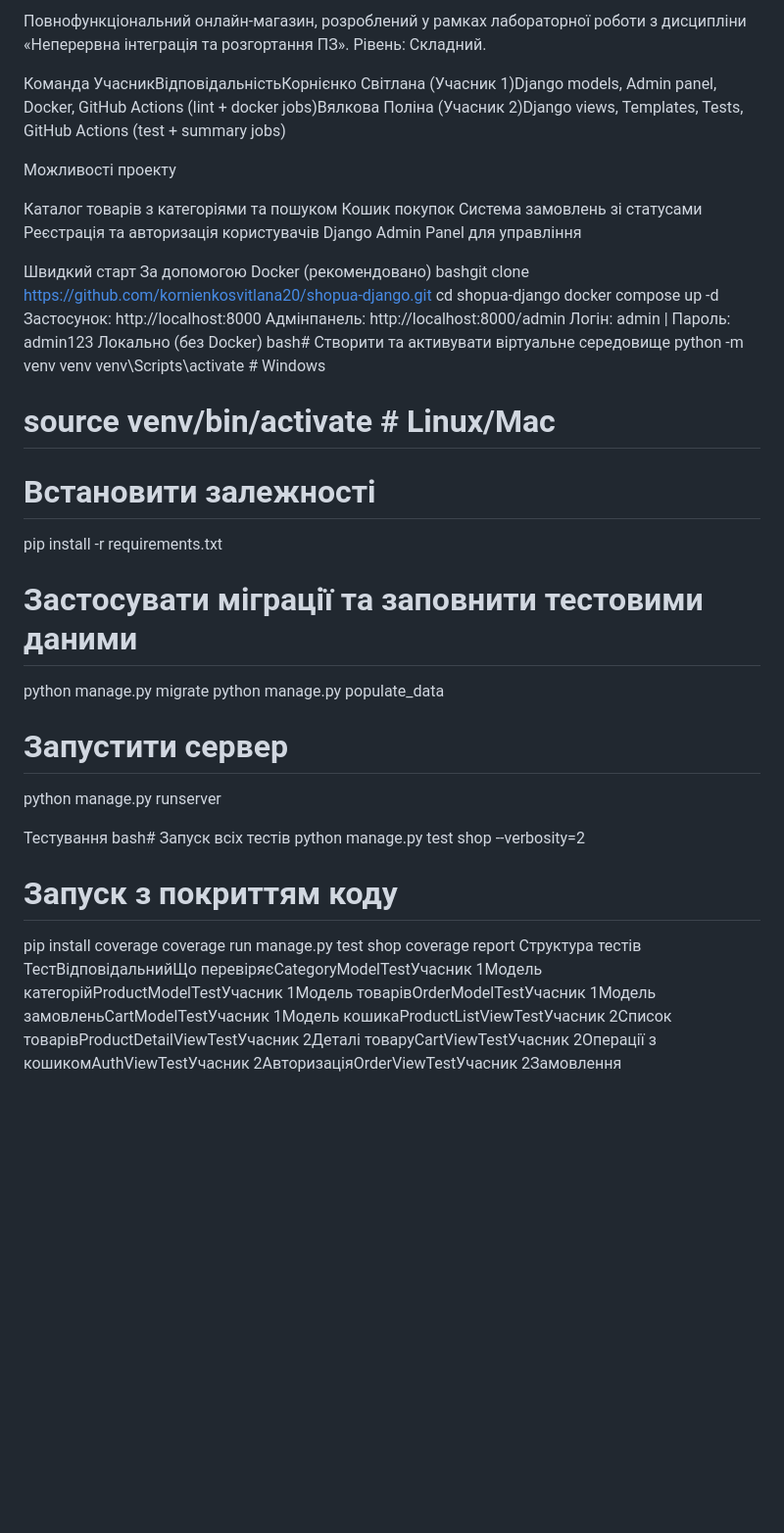
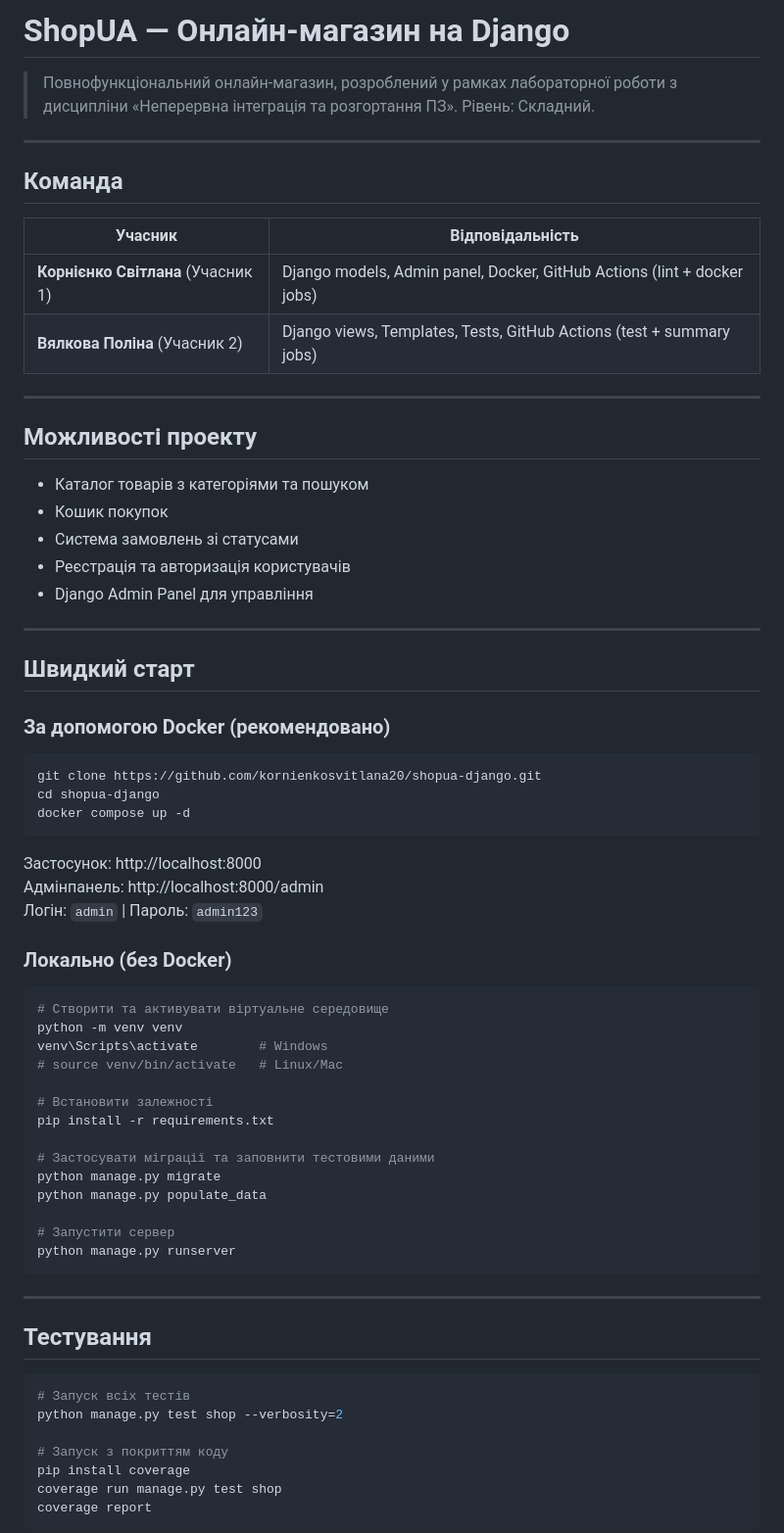
Before and after one commit to kornienkosvitlana20/shopua-django, a Markdown page: README.md, the part around one of its changes. Shown at 98% size. Drawn GitHub-style; blank space fills up the shorter version.

````diff
--- a/README.md
+++ b/README.md
@@ -1,28 +1,47 @@
-Повнофункціональний онлайн-магазин, розроблений у рамках лабораторної роботи з дисципліни «Неперервна інтеграція та розгортання ПЗ». Рівень: Складний.
+# ShopUA — Онлайн-магазин на Django
 
 
-Команда
-УчасникВідповідальністьКорнієнко Світлана (Учасник 1)Django models, Admin panel, Docker, GitHub Actions (lint + docker jobs)Вялкова Поліна (Учасник 2)Django views, Templates, Tests, GitHub Actions (test + summary jobs)
+> Повнофункціональний онлайн-магазин, розроблений у рамках лабораторної роботи з дисципліни «Неперервна інтеграція та розгортання ПЗ». Рівень: Складний.
 
-Можливості проекту
+---
 
-Каталог товарів з категоріями та пошуком
-Кошик покупок
-Система замовлень зі статусами
-Реєстрація та авторизація користувачів
-Django Admin Panel для управління
+## Команда
 
+| Учасник | Відповідальність |
+|---------|-----------------|
+| **Корнієнко Світлана** (Учасник 1) | Django models, Admin panel, Docker, GitHub Actions (lint + docker jobs) |
+| **Вялкова Поліна** (Учасник 2) | Django views, Templates, Tests, GitHub Actions (test + summary jobs) |
 
-Швидкий старт
-За допомогою Docker (рекомендовано)
-bashgit clone https://github.com/kornienkosvitlana20/shopua-django.git
+---
+
+## Можливості проекту
+
+- Каталог товарів з категоріями та пошуком
+- Кошик покупок
+- Система замовлень зі статусами
+- Реєстрація та авторизація користувачів
+- Django Admin Panel для управління
+
+---
+
+## Швидкий старт
+
+### За допомогою Docker (рекомендовано)
+
+```bash
+git clone https://github.com/kornienkosvitlana20/shopua-django.git
 cd shopua-django
 docker compose up -d
+```
+
 Застосунок: http://localhost:8000
 Адмінпанель: http://localhost:8000/admin
-Логін: admin | Пароль: admin123
-Локально (без Docker)
-bash# Створити та активувати віртуальне середовище
+Логін: `admin` | Пароль: `admin123`
+
+### Локально (без Docker)
+
+```bash
+# Створити та активувати віртуальне середовище
 python -m venv venv
 venv\Scripts\activate        # Windows
 # source venv/bin/activate   # Linux/Mac
@@ -36,15 +55,19 @@ python manage.py populate_data
 
 # Запустити сервер
 python manage.py runserver
+```
 
-Тестування
-bash# Запуск всіх тестів
+---
+
+## Тестування
+
+```bash
+# Запуск всіх тестів
 python manage.py test shop --verbosity=2
 
 # Запуск з покриттям коду
 pip install coverage
 coverage run manage.py test shop
 coverage report
-Структура тестів
-ТестВідповідальнийЩо перевіряєCategoryModelTestУчасник 1Модель категорійProductModelTestУчасник 1Модель товарівOrderModelTestУчасник 1Модель замовленьCartModelTestУчасник 1Модель кошикаProductListViewTestУчасник 2Список товарівProductDetailViewTestУчасник 2Деталі товаруCartViewTestУчасник 2Операції з кошикомAuthViewTestУчасник 2АвторизаціяOrderViewTestУчасник 2Замовлення
+```
 
````
Also changed, not shown: other parts of README.md (+64 -9 lines).
